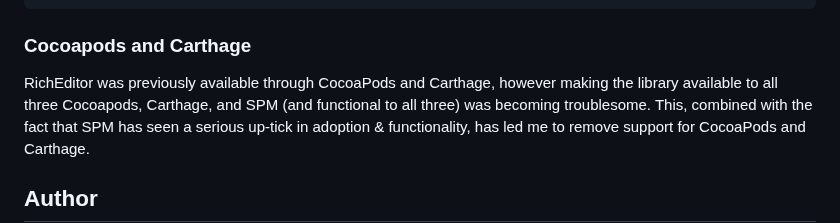
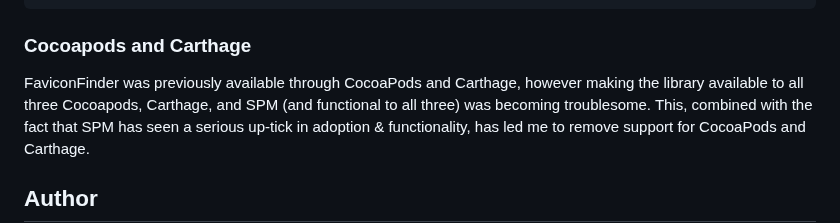
Before and after one commit to will-lumley/FaviconFinder, a Markdown page: README.md, the part around the change. GitHub-like rendering.

````diff
--- a/README.md
+++ b/README.md
@@ -176,7 +176,7 @@ targets: [
 ```
 
 ### Cocoapods and Carthage
-RichEditor was previously available through CocoaPods and Carthage, however making the library available to all three Cocoapods,
+FaviconFinder was previously available through CocoaPods and Carthage, however making the library available to all three Cocoapods,
 Carthage, and SPM (and functional to all three) was becoming troublesome. This, combined with the fact that SPM has seen a serious
 up-tick in adoption & functionality, has led me to remove support for CocoaPods and Carthage.
 
````
